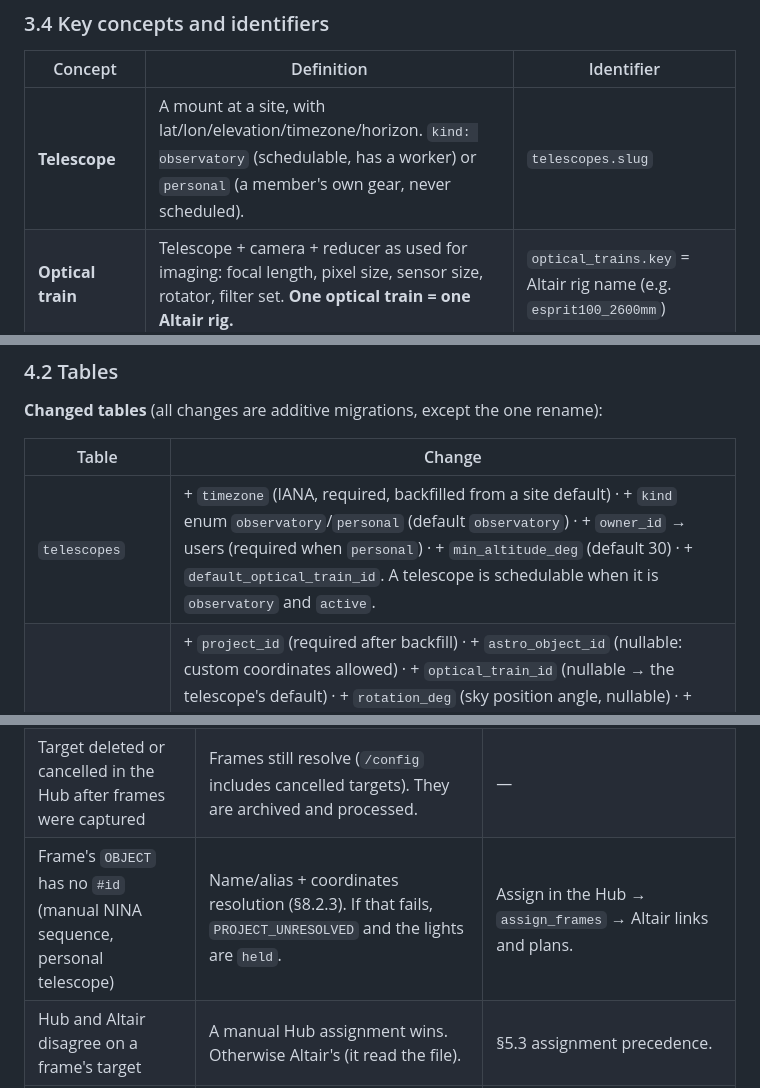
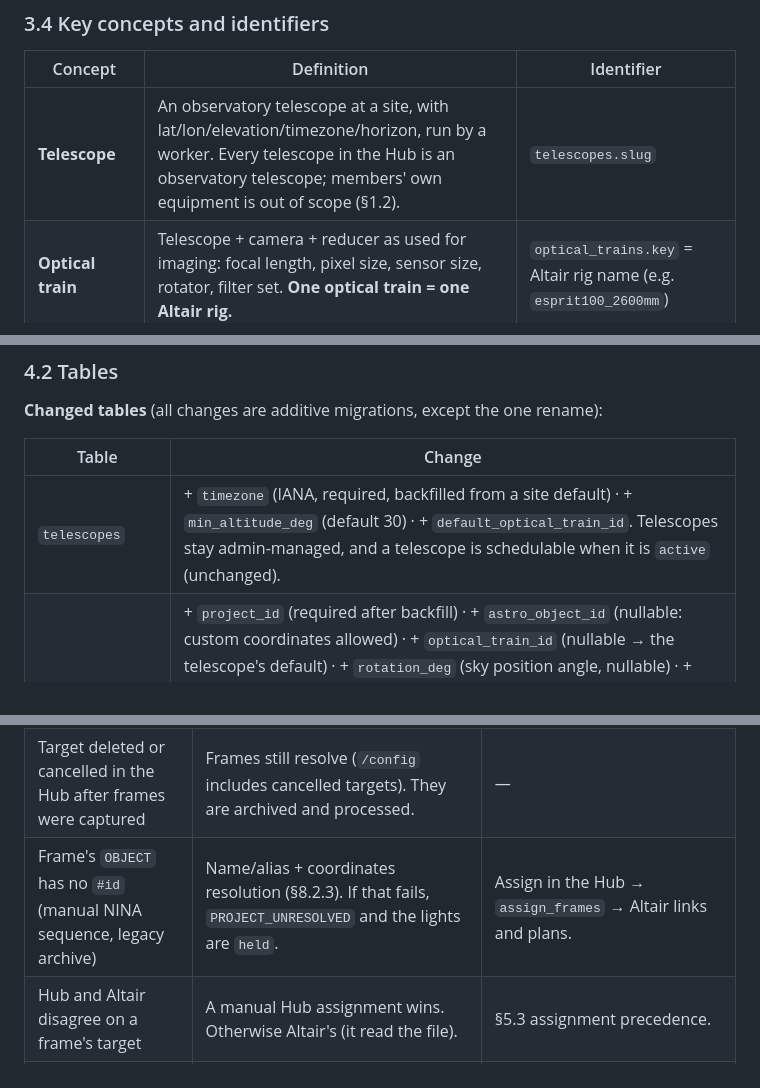
Before and after one commit to cecomp64/altair-observatory-system, a Markdown page: docs/SYSTEM_ARCHITECTURE.md, 3 parts joined by grey strips. GitHub-like rendering.

```diff
--- a/docs/SYSTEM_ARCHITECTURE.md
+++ b/docs/SYSTEM_ARCHITECTURE.md
@@ -188,7 +192,7 @@ design stays the same.
 
 | Concept | Definition | Identifier |
 |---|---|---|
-| **Telescope** | A mount at a site, with lat/lon/elevation/timezone/horizon. `kind: observatory` (schedulable, has a worker) or `personal` (a member's own gear, never scheduled). | `telescopes.slug` |
+| **Telescope** | An observatory telescope at a site, with lat/lon/elevation/timezone/horizon, run by a worker. Every telescope in the Hub is an observatory telescope; members' own equipment is out of scope (§1.2). | `telescopes.slug` |
 | **Optical train** | Telescope + camera + reducer as used for imaging: focal length, pixel size, sensor size, rotator, filter set. **One optical train = one Altair rig.** | `optical_trains.key` = Altair rig name (e.g. `esprit100_2600mm`) |
 | **Project** | A member's imaging goal: one or more targets, priority, status, processing settings. | `projects.id` |
 | **Target** | One pointing (catalogue object or custom coordinates, optional rotation) on one telescope/optical train, with exposure plans. The unit that is scheduled and processed. | `targets.id`. NINA name `#<id> <name>` |
@@ -289,7 +292,7 @@ erDiagram
 
 | Table | Change |
 |---|---|
-| `telescopes` | + `timezone` (IANA, required, backfilled from a site default) · + `kind` enum `observatory`/`personal` (default `observatory`) · + `owner_id` → users (required when `personal`) · + `min_altitude_deg` (default 30) · + `default_optical_train_id`. A telescope is schedulable when it is `observatory` and `active`. |
+| `telescopes` | + `timezone` (IANA, required, backfilled from a site default) · + `min_altitude_deg` (default 30) · + `default_optical_train_id`. Telescopes stay admin-managed, and a telescope is schedulable when it is `active` (unchanged). |
 | `targets` | + `project_id` (required after backfill) · + `astro_object_id` (nullable: custom coordinates allowed) · + `optical_train_id` (nullable → the telescope's default) · + `rotation_deg` (sky position angle, nullable) · + `panel` (mosaic label, nullable) · + `is_primary` (the project's primary target for visibility) · + `min_altitude_deg` override · + `processing_settings` jsonb (overrides the project's) · + `schedule_count_basis`, see §4.3. `user_id` stays, validated to equal `project.user_id` (kept for existing policies and the API). Method `nina_name` → `"##{id} #{name}"`. |
 | `exposure_plans` | `completed_count` keeps its meaning: **acquired** (Target Scheduler accepted), set by the worker. + `collected_count`, `usable_count`, `integrated_count` (integers, default 0) · + `integrated_seconds` (decimal) · `filter` must be a canonical filter of the target's optical train. |
 | `target_files` → **`data_products`** | Renamed. `url` becomes nullable (legacy worker uploads only). + `project_id`, `optical_train_id`, `processing_node_id`, `altair_id` · `kind` enum extended: `sub` (legacy), `stacked` (legacy), `preview` (legacy), `log`, `night_master`, `multi_night_master`, `project_reference`, `provisional_noflat` · + `night`, `filter`, `version`, `sha256`, `size_bytes`, `archive_uri` (`s3://…`), `nas_path` · + `metrics` jsonb (frames, rejected, total exposure, FWHM, eccentricity, SNR, per-night weights) · + `superseded_by_id` · `has_one_attached :preview`, `:thumbnail`. `Target#preview_image_url` is replaced by the latest final product's thumbnail (the column is kept for legacy rows). |
@@ -698,7 +701,7 @@ re-reference (e.g. `drizzle_scale`) is shown in the UI as needing a confirmed
 | Internet down at the observatory | Same as above. | Same as above. |
 | Worker not run / crashed | No accepted counts. `collected_count` still rises from Altair. | The next `sync-progress` sets the counts. |
 | Target deleted or cancelled in the Hub after frames were captured | Frames still resolve (`/config` includes cancelled targets). They are archived and processed. | — |
-| Frame's `OBJECT` has no `#id` (manual NINA sequence, personal telescope) | Name/alias + coordinates resolution (§8.2.3). If that fails, `PROJECT_UNRESOLVED` and the lights are `held`. | Assign in the Hub → `assign_frames` → Altair links and plans. |
+| Frame's `OBJECT` has no `#id` (manual NINA sequence, legacy archive) | Name/alias + coordinates resolution (§8.2.3). If that fails, `PROJECT_UNRESOLVED` and the lights are `held`. | Assign in the Hub → `assign_frames` → Altair links and plans. |
 | Hub and Altair disagree on a frame's target | A manual Hub assignment wins. Otherwise Altair's (it read the file). | §5.3 assignment precedence. |
 | Timezone mismatch between Hub telescope and Altair site | Night boundaries differ. | `altair doctor` / `HUB_CONFIG_MISMATCH` block until fixed. |
 | Filter in headers not in the Hub's filter list | Frame stored with the raw filter, flagged. | Add the alias in the Hub. The next config pull re-normalises it and the frames are re-reported. |
```
Also changed, not shown: other parts of docs/SYSTEM_ARCHITECTURE.md (+34 -33 lines).
